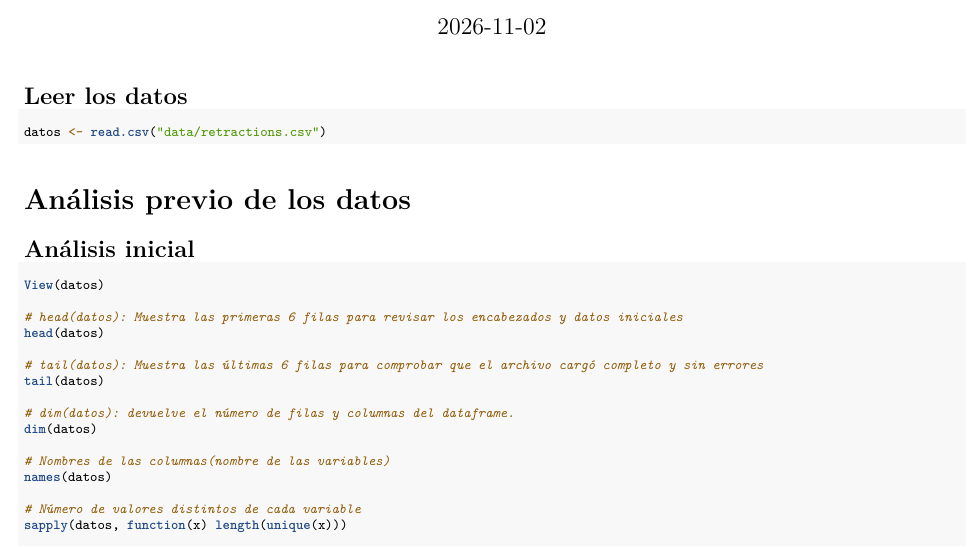
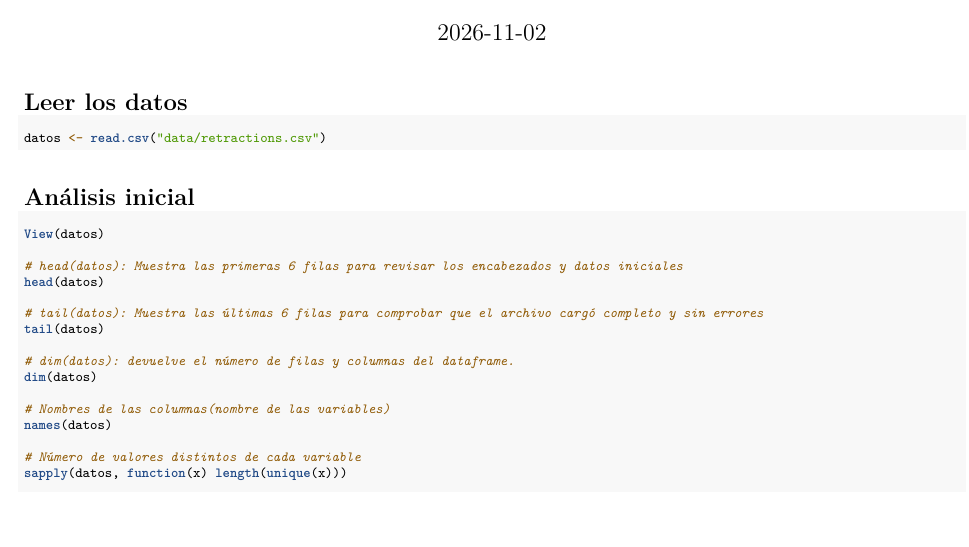
Before and after one commit to hectordatos/ProyectoAED, an R Markdown document (Proyecto_codigo.Rmd): part of page 1 of 3, cut so that both start at the same text, the shorter picture padded with empty space. Rendered offline with R 4.5, knitr and Pandoc, then LaTeX, with nearby package versions; the code chunks are not run, so their results and figures are left out.

Commit message:
Cambio organización

````diff
--- a/Proyecto_codigo.Rmd
+++ b/Proyecto_codigo.Rmd
@@ -21,19 +21,21 @@ knitr::opts_chunk$set(
 ```
 
 ## Leer los datos
+
 \begingroup
 \scriptsize
+
 ```{r carga-datos}
 datos <- read.csv("data/retractions.csv")
 ```
+
 \endgroup
-
-# Análisis previo de los datos
 
 ## Análisis inicial
 
 \begingroup
 \scriptsize
+
 ```{r tablas, warning=FALSE}
 View(datos)
 
````
Also changed, not shown: Proyecto_codigo.Rmd (16 more changed lines).
